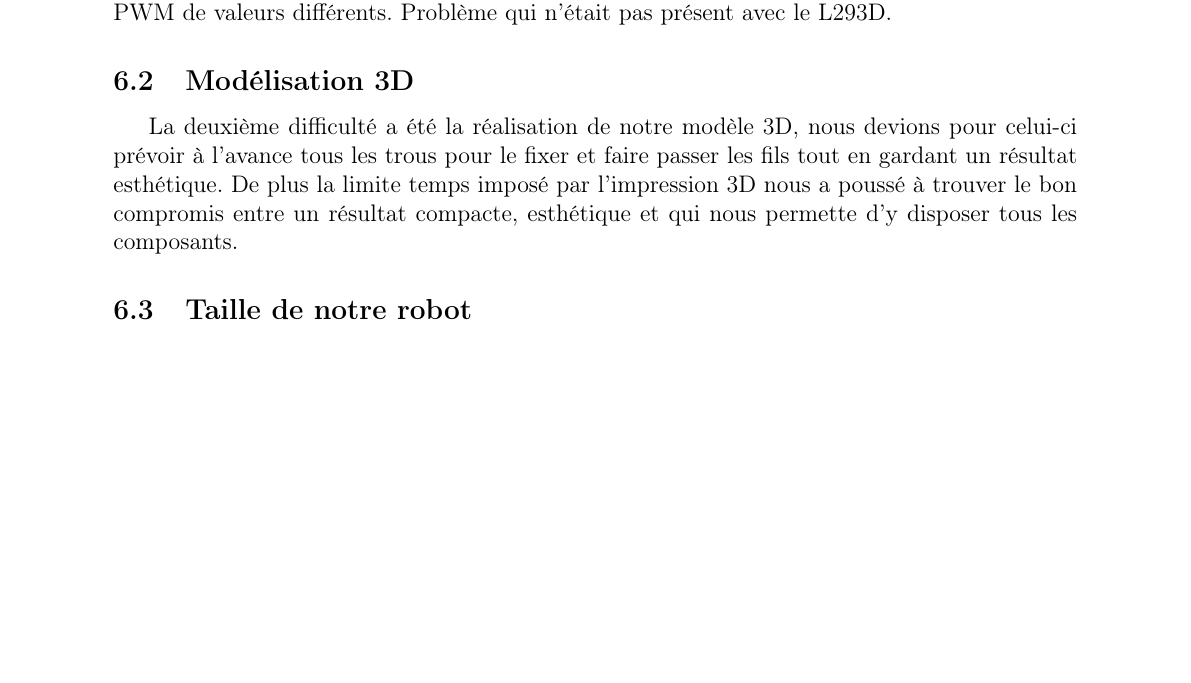
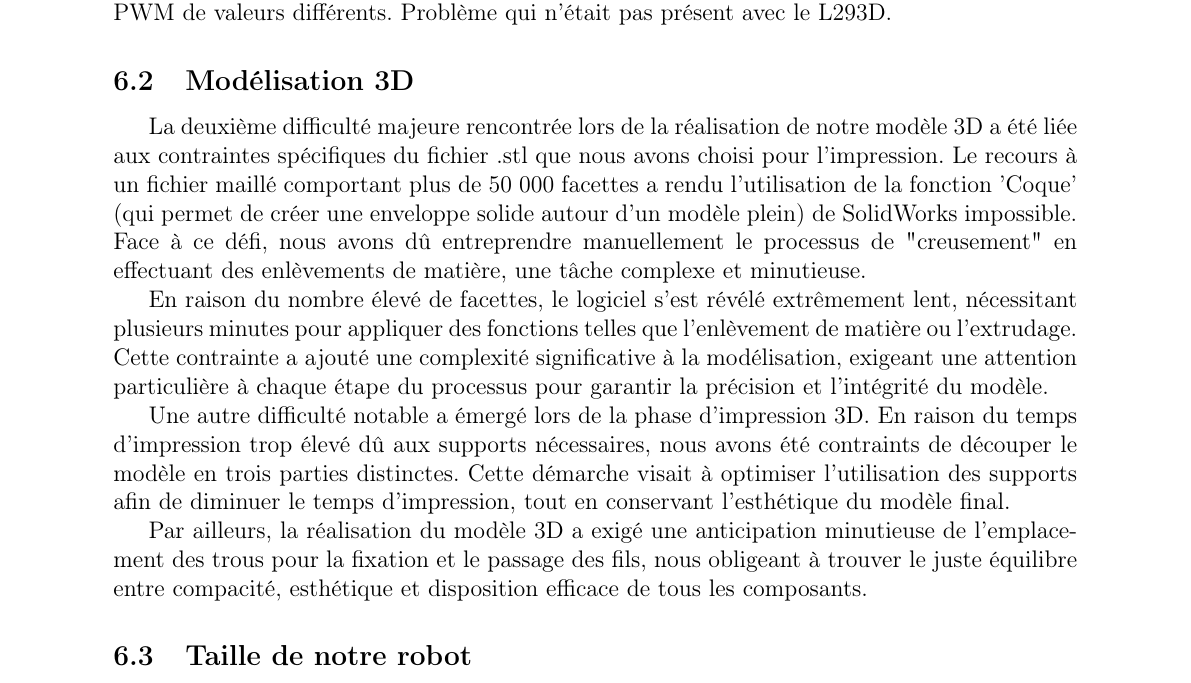
Before and after one commit to nlegendree/line-following-robot, a LaTeX document (latex/rapport.tex, which reads latex/difficulties.tex): part of page 26 of 28, cut so that both start at the same text, the shorter picture padded with empty space. Compiled offline with pdfLaTeX.

Commit message:
conception diff

```diff
--- a/latex/difficulties.tex
+++ b/latex/difficulties.tex
@@ -4,7 +4,13 @@ Durant notre projet nous avons rencontré certaines difficultés.
 La première a été la conception des codes moteurs, le premier composant que nous avions utilisés le MAKERDRIVE était difficile à manipuler et nous n'arrivions pas a envoyé des signaux PWM de valeurs différents. Problème qui n'était pas présent avec le L293D.
 
 \subsection{Modélisation 3D}
-La deuxième difficulté a été la réalisation de notre modèle 3D, nous devions pour celui-ci prévoir à l'avance tous les trous pour le fixer et faire passer les fils tout en gardant un résultat esthétique. De plus la limite temps imposé par l'impression 3D nous a poussé à trouver le bon compromis entre un résultat compacte, esthétique et qui nous permette d'y disposer tous les composants.
+La deuxième difficulté majeure rencontrée lors de la réalisation de notre modèle 3D a été liée aux contraintes spécifiques du fichier .stl que nous avons choisi pour l'impression. Le recours à un fichier maillé comportant plus de 50 000 facettes a rendu l'utilisation de la fonction 'Coque' (qui permet de créer une enveloppe solide autour d'un modèle plein) de SolidWorks impossible. Face à ce défi, nous avons dû entreprendre manuellement le processus de "creusement" en effectuant des enlèvements de matière, une tâche complexe et minutieuse.
+
+En raison du nombre élevé de facettes, le logiciel s'est révélé extrêmement lent, nécessitant plusieurs minutes pour appliquer des fonctions telles que l'enlèvement de matière ou l'extrudage. Cette contrainte a ajouté une complexité significative à la modélisation, exigeant une attention particulière à chaque étape du processus pour garantir la précision et l'intégrité du modèle.
+
+Une autre difficulté notable a émergé lors de la phase d'impression 3D. En raison du temps d'impression trop élevé dû aux supports nécessaires, nous avons été contraints de découper le modèle en trois parties distinctes. Cette démarche visait à optimiser l'utilisation des supports afin de diminuer le temps d'impression, tout en conservant l'esthétique du modèle final.
+
+Par ailleurs, la réalisation du modèle 3D a exigé une anticipation minutieuse de l'emplacement des trous pour la fixation et le passage des fils, nous obligeant à trouver le juste équilibre entre compacité, esthétique et disposition efficace de tous les composants.
 
 \subsection{Taille de notre robot}
 La troisième difficulté est lié à la seconde, la limite de temps d'impression et le modèle 3D compact nous a poussé à devoir optimiser l'espace occupé par les composants, en utilisant des câbles femelle-femelle, ressoudant les branches de l'I2C, raccourcir nos cables etc.
```
